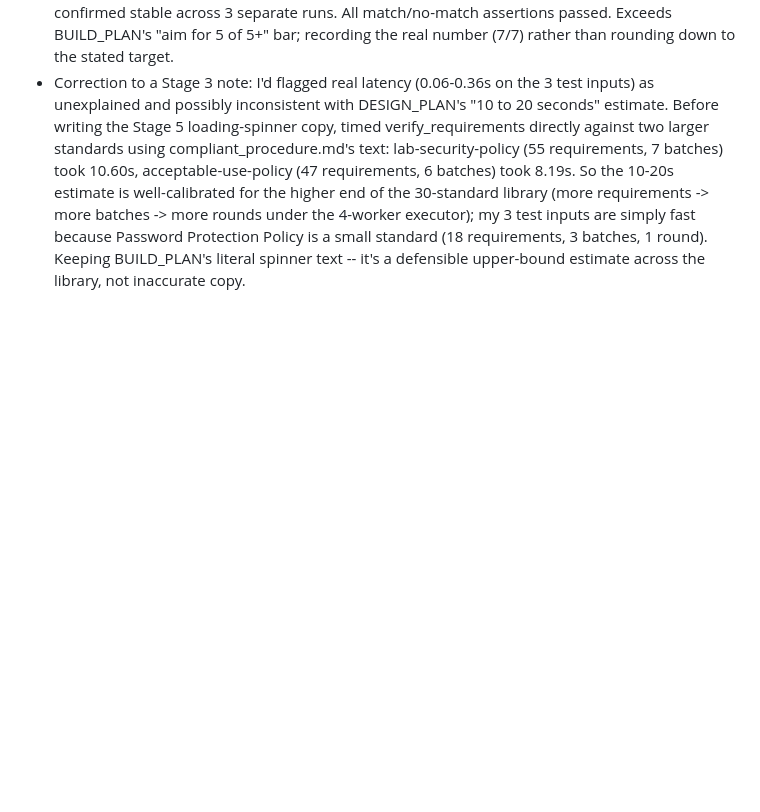
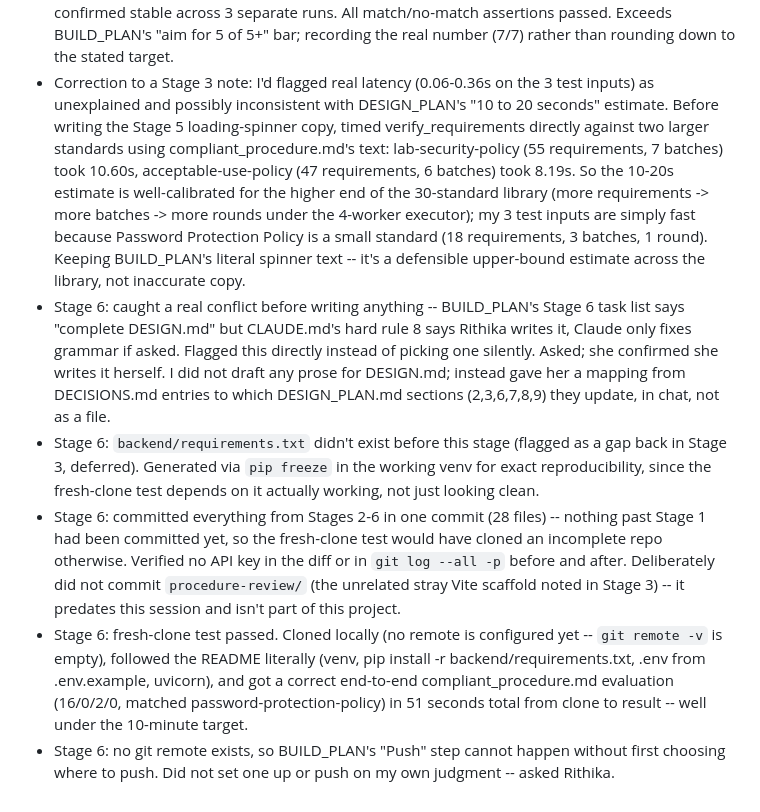
Before and after one commit to Rithika345/compliance-checker, a Markdown page: DECISIONS.md, the part around the change. GitHub-like rendering; blank space fills up the shorter version.

Commit message:
docs: record Stage 6 decisions (fresh-clone test, requirements.txt, DESIGN.md authorship)
Co-Authored-By: Claude Sonnet 5 <noreply@anthropic.com>
Claude-Session: https://claude.ai/code/session_017VrVsC3HCTjZ6Wx7xepoL5

```diff
--- a/DECISIONS.md
+++ b/DECISIONS.md
@@ -22,3 +22,8 @@ One line per decision, appended during the build.
 - Stage 4: wrote test_inputs/violations_answer_key.md with 7 formally planted violations (5 contradictions + 2 omissions, matching Stage 1's plan) plus 2 "incidental" findings recorded separately (password-protection-policy-13 missing, -17 contradicted) that are correct but weren't deliberately engineered -- see Stage 3 entries above. tests/run_regression.py checks only the 7 planted ones against expected verdicts.
 - Stage 4 regression result: 7/7 planted violations caught (5/5 contradictions, 2/2 omissions), confirmed stable across 3 separate runs. All match/no-match assertions passed. Exceeds BUILD_PLAN's "aim for 5 of 5+" bar; recording the real number (7/7) rather than rounding down to the stated target.
 - Correction to a Stage 3 note: I'd flagged real latency (0.06-0.36s on the 3 test inputs) as unexplained and possibly inconsistent with DESIGN_PLAN's "10 to 20 seconds" estimate. Before writing the Stage 5 loading-spinner copy, timed verify_requirements directly against two larger standards using compliant_procedure.md's text: lab-security-policy (55 requirements, 7 batches) took 10.60s, acceptable-use-policy (47 requirements, 6 batches) took 8.19s. So the 10-20s estimate is well-calibrated for the higher end of the 30-standard library (more requirements -> more batches -> more rounds under the 4-worker executor); my 3 test inputs are simply fast because Password Protection Policy is a small standard (18 requirements, 3 batches, 1 round). Keeping BUILD_PLAN's literal spinner text -- it's a defensible upper-bound estimate across the library, not inaccurate copy.
+- Stage 6: caught a real conflict before writing anything -- BUILD_PLAN's Stage 6 task list says "complete DESIGN.md" but CLAUDE.md's hard rule 8 says Rithika writes it, Claude only fixes grammar if asked. Flagged this directly instead of picking one silently. Asked; she confirmed she writes it herself. I did not draft any prose for DESIGN.md; instead gave her a mapping from DECISIONS.md entries to which DESIGN_PLAN.md sections (2,3,6,7,8,9) they update, in chat, not as a file.
+- Stage 6: `backend/requirements.txt` didn't exist before this stage (flagged as a gap back in Stage 3, deferred). Generated via `pip freeze` in the working venv for exact reproducibility, since the fresh-clone test depends on it actually working, not just looking clean.
+- Stage 6: committed everything from Stages 2-6 in one commit (28 files) -- nothing past Stage 1 had been committed yet, so the fresh-clone test would have cloned an incomplete repo otherwise. Verified no API key in the diff or in `git log --all -p` before and after. Deliberately did not commit `procedure-review/` (the unrelated stray Vite scaffold noted in Stage 3) -- it predates this session and isn't part of this project.
+- Stage 6: fresh-clone test passed. Cloned locally (no remote is configured yet -- `git remote -v` is empty), followed the README literally (venv, pip install -r backend/requirements.txt, .env from .env.example, uvicorn), and got a correct end-to-end compliant_procedure.md evaluation (16/0/2/0, matched password-protection-policy) in 51 seconds total from clone to result -- well under the 10-minute target.
+- Stage 6: no git remote exists, so BUILD_PLAN's "Push" step cannot happen without first choosing where to push. Did not set one up or push on my own judgment -- asked Rithika.
```
